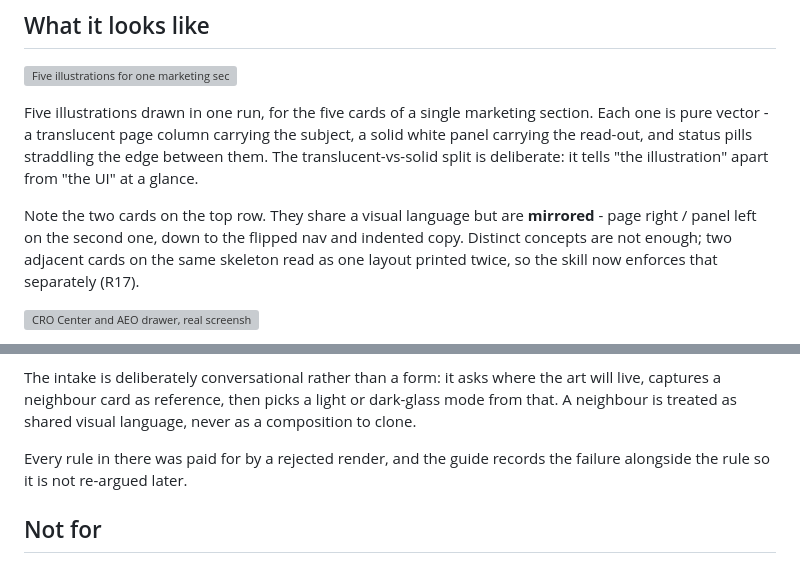
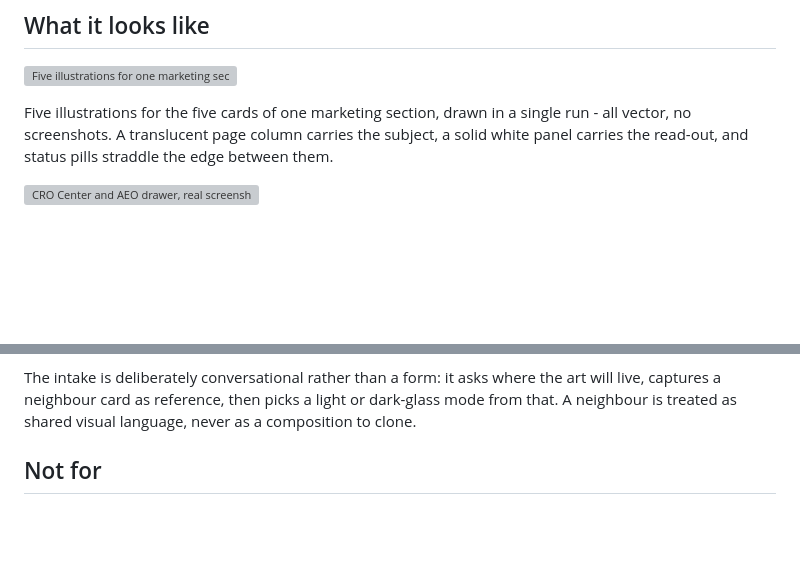
Before and after one commit to notdaran/pd-agent-skills, a Markdown page: skills/illustra/README.md, 2 parts joined by grey strips. GitHub-like rendering; blank space fills up the shorter version; grey boxes are pictures that could not be loaded.

```diff
--- a/skills/illustra/README.md
+++ b/skills/illustra/README.md
@@ -21,17 +21,10 @@ English · [Tiếng Việt](./README-vi.md)
 
 ![Five illustrations for one marketing section: structure checks, what a shopper sees, unfinished content, visitor behavior, industry benchmark](./preview/page-audit-section.webp)
 
-Five illustrations drawn in one run, for the five cards of a single marketing
-section. Each one is pure vector - a translucent page column carrying the
-subject, a solid white panel carrying the read-out, and status pills straddling
-the edge between them. The translucent-vs-solid split is deliberate: it tells
-"the illustration" apart from "the UI" at a glance.
-
-Note the two cards on the top row. They share a visual language but are
-**mirrored** - page right / panel left on the second one, down to the flipped
-nav and indented copy. Distinct concepts are not enough; two adjacent cards on
-the same skeleton read as one layout printed twice, so the skill now enforces
-that separately (R17).
+Five illustrations for the five cards of one marketing section, drawn in a
+single run - all vector, no screenshots. A translucent page column carries the
+subject, a solid white panel carries the read-out, and status pills straddle
+the edge between them.
 
 ![CRO Center and AEO drawer, real screenshots blended with vector UI mockups](./preview/aeo-card.webp)
 
@@ -64,9 +57,6 @@ The intake is deliberately conversational rather than a form: it asks where the
 art will live, captures a neighbour card as reference, then picks a light or
 dark-glass mode from that. A neighbour is treated as shared visual language,
 never as a composition to clone.
-
-Every rule in there was paid for by a rejected render, and the guide records the
-failure alongside the rule so it is not re-argued later.
 
 ## Not for
 
```
Also changed, not shown: skills/illustra/README-vi.md (+4 -14 lines).
